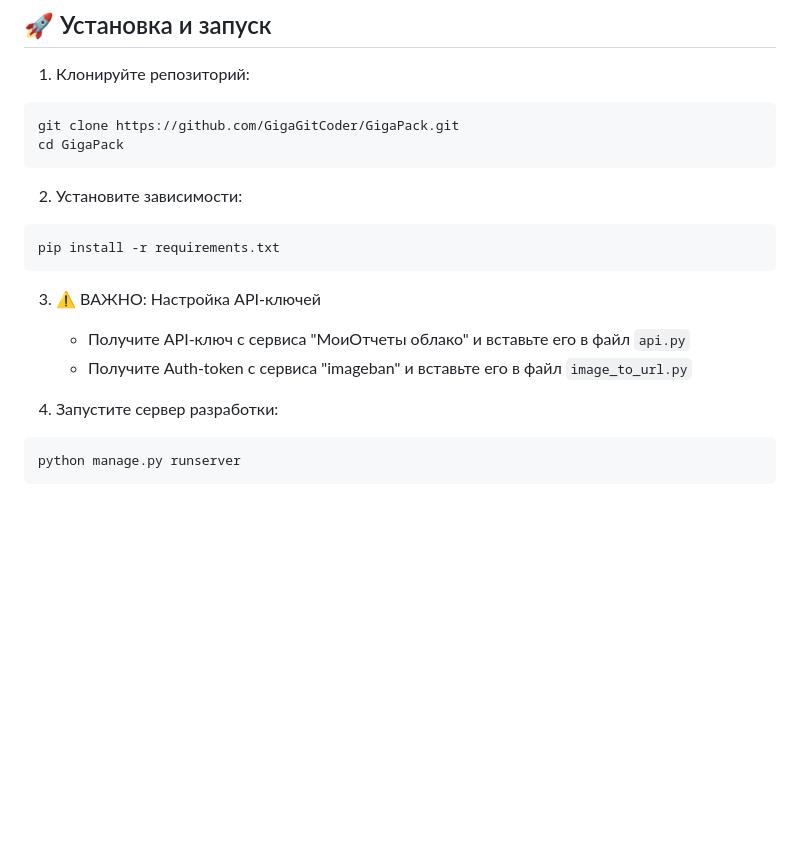
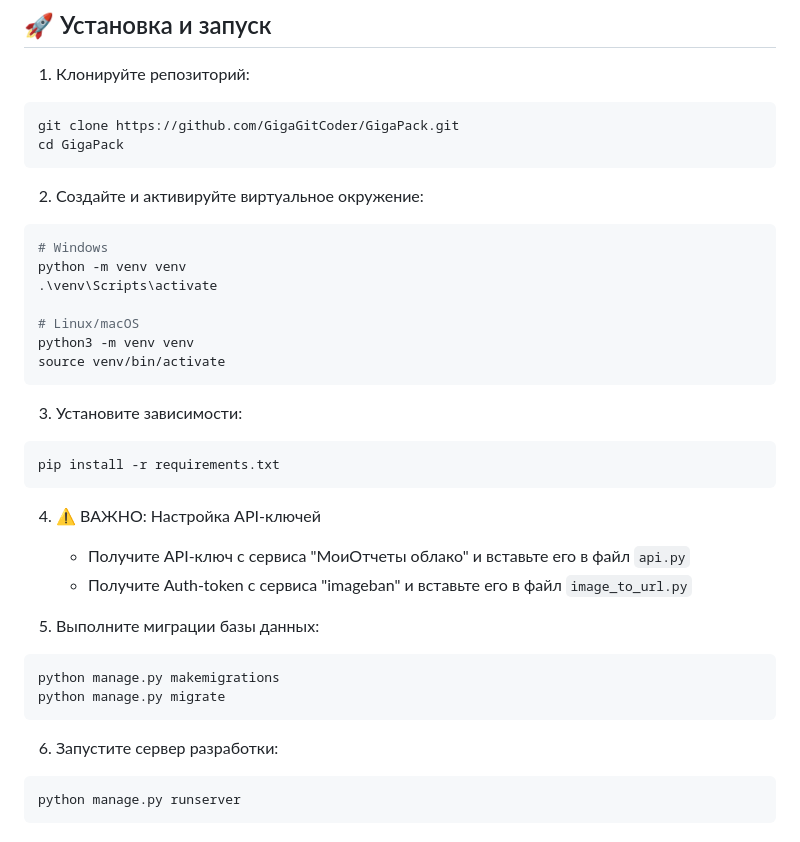
Before and after one commit to GigaGitCoder/GigaPack, a Markdown page: README.md, the part around the change. GitHub-like rendering; blank space fills up the shorter version.

````diff
--- a/README.md
+++ b/README.md
@@ -24,16 +24,33 @@ git clone https://github.com/GigaGitCoder/GigaPack.git
 cd GigaPack
 ```
 
-2. Установите зависимости:
+2. Создайте и активируйте виртуальное окружение:
+```bash
+# Windows
+python -m venv venv
+.\venv\Scripts\activate
+
+# Linux/macOS
+python3 -m venv venv
+source venv/bin/activate
+```
+
+3. Установите зависимости:
 ```bash
 pip install -r requirements.txt
 ```
 
-3. ⚠️ ВАЖНО: Настройка API-ключей
+4. ⚠️ ВАЖНО: Настройка API-ключей
    - Получите API-ключ с сервиса "МоиОтчеты облако" и вставьте его в файл `api.py`
    - Получите Auth-token с сервиса "imageban" и вставьте его в файл `image_to_url.py`
 
-4. Запустите сервер разработки:
+5. Выполните миграции базы данных:
+```bash
+python manage.py makemigrations
+python manage.py migrate
+```
+
+6. Запустите сервер разработки:
 ```bash
 python manage.py runserver
 ```
````
